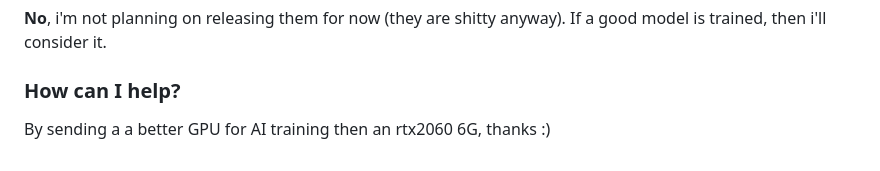
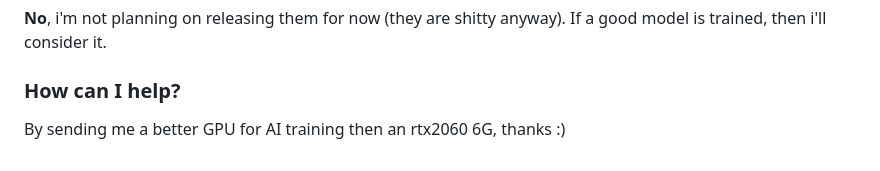
Before and after one commit to TheAypisamFpv/Autopilot, a Markdown page: README.md, the part around the change. Rendered like a GitHub page.

Commit message:
Fix typo

```diff
--- a/README.md
+++ b/README.md
@@ -80,4 +80,4 @@ Updated parameters count from 17M to 23M, with an improved image processing and
 **No**, i'm not planning on releasing them for now (they are shitty anyway). If a good model is trained, then i'll consider it.
 
 ### How can I help?
-By sending a a better GPU for AI training then an rtx2060 6G, thanks :)
+By sending me a better GPU for AI training then an rtx2060 6G, thanks :)
```
